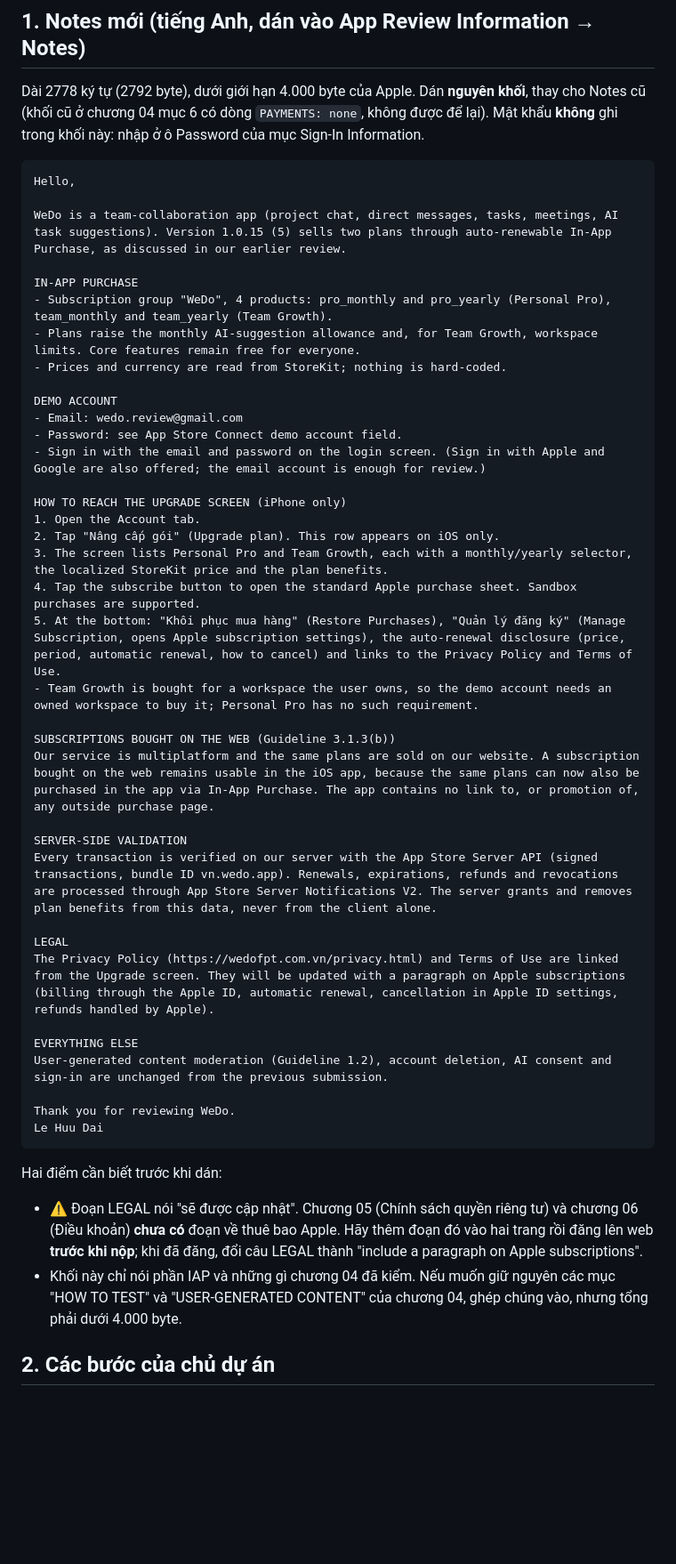
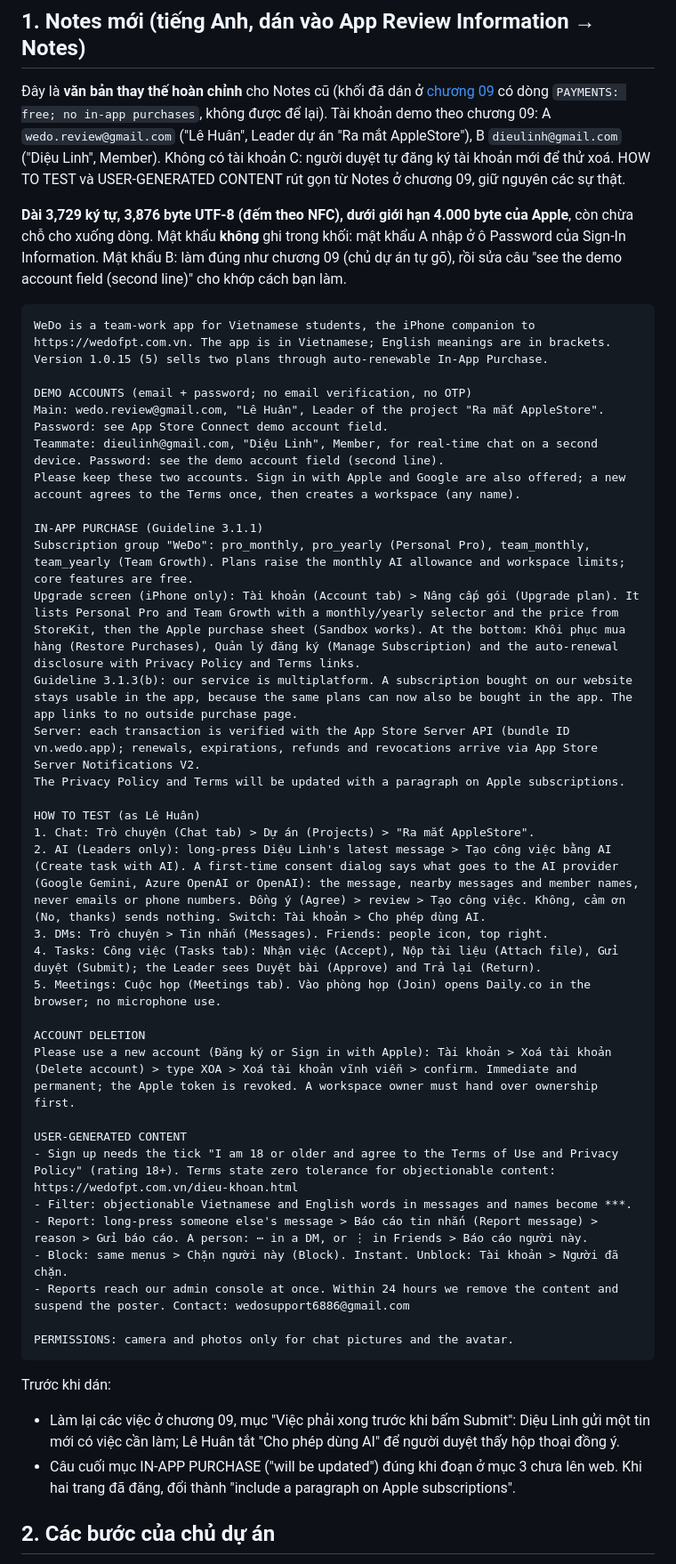
Before and after one commit to dailhse184118-commits/WeDo_ChPlay, a Markdown page: docs/app-store-ios/13-notes-duyet-iap.md, the part around one of its changes. Shown at 89% size. Rendered like a GitHub page; blank space fills up the shorter version.

Commit message:
docs(ios): notes App Review gop tai khoan demo va cach thu; doan thue bao cho dieu khoan
Co-Authored-By: Claude Sonnet <noreply@anthropic.com>

````diff
--- a/docs/app-store-ios/13-notes-duyet-iap.md
+++ b/docs/app-store-ios/13-notes-duyet-iap.md
@@ -4,51 +4,49 @@ Việc cuối của đợt In-App Purchase. Chương này thay dòng `PAYMENTS:
 
 ## 1. Notes mới (tiếng Anh, dán vào App Review Information → Notes)
 
-Dài 2778 ký tự (2792 byte), dưới giới hạn 4.000 byte của Apple. Dán **nguyên khối**, thay cho Notes cũ (khối cũ ở chương 04 mục 6 có dòng `PAYMENTS: none`, không được để lại). Mật khẩu **không** ghi trong khối này: nhập ở ô Password của mục Sign-In Information.
+Đây là **văn bản thay thế hoàn chỉnh** cho Notes cũ (khối đã dán ở [chương 09](09-ban-dien-that.md) có dòng `PAYMENTS: free; no in-app purchases`, không được để lại). Tài khoản demo theo chương 09: A `wedo.review@gmail.com` ("Lê Huân", Leader dự án "Ra mắt AppleStore"), B `dieulinh@gmail.com` ("Diệu Linh", Member). Không có tài khoản C: người duyệt tự đăng ký tài khoản mới để thử xoá. HOW TO TEST và USER-GENERATED CONTENT rút gọn từ Notes ở chương 09, giữ nguyên các sự thật.
+
+**Dài 3,729 ký tự, 3,876 byte UTF-8 (đếm theo NFC), dưới giới hạn 4.000 byte của Apple**, còn chừa chỗ cho xuống dòng. Mật khẩu **không** ghi trong khối: mật khẩu A nhập ở ô Password của Sign-In Information. Mật khẩu B: làm đúng như chương 09 (chủ dự án tự gõ), rồi sửa câu "see the demo account field (second line)" cho khớp cách bạn làm.
 
 ```text
-Hello,
+WeDo is a team-work app for Vietnamese students, the iPhone companion to https://wedofpt.com.vn. The app is in Vietnamese; English meanings are in brackets. Version 1.0.15 (5) sells two plans through auto-renewable In-App Purchase.
 
-WeDo is a team-collaboration app (project chat, direct messages, tasks, meetings, AI task suggestions). Version 1.0.15 (5) sells two plans through auto-renewable In-App Purchase, as discussed in our earlier review.
+DEMO ACCOUNTS (email + password; no email verification, no OTP)
+Main: wedo.review@gmail.com, "Lê Huân", Leader of the project "Ra mắt AppleStore". Password: see App Store Connect demo account field.
+Teammate: dieulinh@gmail.com, "Diệu Linh", Member, for real-time chat on a second device. Password: see the demo account field (second line).
+Please keep these two accounts. Sign in with Apple and Google are also offered; a new account agrees to the Terms once, then creates a workspace (any name).
 
-IN-APP PURCHASE
-- Subscription group "WeDo", 4 products: pro_monthly and pro_yearly (Personal Pro), team_monthly and team_yearly (Team Growth).
-- Plans raise the monthly AI-suggestion allowance and, for Team Growth, workspace limits. Core features remain free for everyone.
-- Prices and currency are read from StoreKit; nothing is hard-coded.
+IN-APP PURCHASE (Guideline 3.1.1)
+Subscription group "WeDo": pro_monthly, pro_yearly (Personal Pro), team_monthly, team_yearly (Team Growth). Plans raise the monthly AI allowance and workspace limits; core features are free.
+Upgrade screen (iPhone only): Tài khoản (Account tab) > Nâng cấp gói (Upgrade plan). It lists Personal Pro and Team Growth with a monthly/yearly selector and the price from StoreKit, then the Apple purchase sheet (Sandbox works). At the bottom: Khôi phục mua hàng (Restore Purchases), Quản lý đăng ký (Manage Subscription) and the auto-renewal disclosure with Privacy Policy and Terms links.
+Guideline 3.1.3(b): our service is multiplatform. A subscription bought on our website stays usable in the app, because the same plans can now also be bought in the app. The app links to no outside purchase page.
+Server: each transaction is verified with the App Store Server API (bundle ID vn.wedo.app); renewals, expirations, refunds and revocations arrive via App Store Server Notifications V2.
+The Privacy Policy and Terms will be updated with a paragraph on Apple subscriptions.
 
-DEMO ACCOUNT
-- Email: wedo.review@gmail.com
-- Password: see App Store Connect demo account field.
-- Sign in with the email and password on the login screen. (Sign in with Apple and Google are also offered; the email account is enough for review.)
+HOW TO TEST (as Lê Huân)
+1. Chat: Trò chuyện (Chat tab) > Dự án (Projects) > "Ra mắt AppleStore".
+2. AI (Leaders only): long-press Diệu Linh's latest message > Tạo công việc bằng AI (Create task with AI). A first-time consent dialog says what goes to the AI provider (Google Gemini, Azure OpenAI or OpenAI): the message, nearby messages and member names, never emails or phone numbers. Đồng ý (Agree) > review > Tạo công việc. Không, cảm ơn (No, thanks) sends nothing. Switch: Tài khoản > Cho phép dùng AI.
+3. DMs: Trò chuyện > Tin nhắn (Messages). Friends: people icon, top right.
+4. Tasks: Công việc (Tasks tab): Nhận việc (Accept), Nộp tài liệu (Attach file), Gửi duyệt (Submit); the Leader sees Duyệt bài (Approve) and Trả lại (Return).
+5. Meetings: Cuộc họp (Meetings tab). Vào phòng họp (Join) opens Daily.co in the browser; no microphone use.
 
-HOW TO REACH THE UPGRADE SCREEN (iPhone only)
-1. Open the Account tab.
-2. Tap "Nâng cấp gói" (Upgrade plan). This row appears on iOS only.
-3. The screen lists Personal Pro and Team Growth, each with a monthly/yearly selector, the localized StoreKit price and the plan benefits.
-4. Tap the subscribe button to open the standard Apple purchase sheet. Sandbox purchases are supported.
-5. At the bottom: "Khôi phục mua hàng" (Restore Purchases), "Quản lý đăng ký" (Manage Subscription, opens Apple subscription settings), the auto-renewal disclosure (price, period, automatic renewal, how to cancel) and links to the Privacy Policy and Terms of Use.
-- Team Growth is bought for a workspace the user owns, so the demo account needs an owned workspace to buy it; Personal Pro has no such requirement.
+ACCOUNT DELETION
+Please use a new account (Đăng ký or Sign in with Apple): Tài khoản > Xoá tài khoản (Delete account) > type XOA > Xoá tài khoản vĩnh viễn > confirm. Immediate and permanent; the Apple token is revoked. A workspace owner must hand over ownership first.
 
-SUBSCRIPTIONS BOUGHT ON THE WEB (Guideline 3.1.3(b))
-Our service is multiplatform and the same plans are sold on our website. A subscription bought on the web remains usable in the iOS app, because the same plans can now also be purchased in the app via In-App Purchase. The app contains no link to, or promotion of, any outside purchase page.
+USER-GENERATED CONTENT
+- Sign up needs the tick "I am 18 or older and agree to the Terms of Use and Privacy Policy" (rating 18+). Terms state zero tolerance for objectionable content: https://wedofpt.com.vn/dieu-khoan.html
+- Filter: objectionable Vietnamese and English words in messages and names become ***.
+- Report: long-press someone else's message > Báo cáo tin nhắn (Report message) > reason > Gửi báo cáo. A person: ⋯ in a DM, or ⋮ in Friends > Báo cáo người này.
+- Block: same menus > Chặn người này (Block). Instant. Unblock: Tài khoản > Người đã chặn.
+- Reports reach our admin console at once. Within 24 hours we remove the content and suspend the poster. Contact: wedosupport6886@gmail.com
 
-SERVER-SIDE VALIDATION
-Every transaction is verified on our server with the App Store Server API (signed transactions, bundle ID vn.wedo.app). Renewals, expirations, refunds and revocations are processed through App Store Server Notifications V2. The server grants and removes plan benefits from this data, never from the client alone.
-
-LEGAL
-The Privacy Policy (https://wedofpt.com.vn/privacy.html) and Terms of Use are linked from the Upgrade screen. They will be updated with a paragraph on Apple subscriptions (billing through the Apple ID, automatic renewal, cancellation in Apple ID settings, refunds handled by Apple).
-
-EVERYTHING ELSE
-User-generated content moderation (Guideline 1.2), account deletion, AI consent and sign-in are unchanged from the previous submission.
-
-Thank you for reviewing WeDo.
-Le Huu Dai
+PERMISSIONS: camera and photos only for chat pictures and the avatar.
 ```
 
-Hai điểm cần biết trước khi dán:
+Trước khi dán:
 
-- ⚠ Đoạn LEGAL nói "sẽ được cập nhật". Chương 05 (Chính sách quyền riêng tư) và chương 06 (Điều khoản) **chưa có** đoạn về thuê bao Apple. Hãy thêm đoạn đó vào hai trang rồi đăng lên web **trước khi nộp**; khi đã đăng, đổi câu LEGAL thành "include a paragraph on Apple subscriptions".
-- Khối này chỉ nói phần IAP và những gì chương 04 đã kiểm. Nếu muốn giữ nguyên các mục "HOW TO TEST" và "USER-GENERATED CONTENT" của chương 04, ghép chúng vào, nhưng tổng phải dưới 4.000 byte.
+- Làm lại các việc ở chương 09, mục "Việc phải xong trước khi bấm Submit": Diệu Linh gửi một tin mới có việc cần làm; Lê Huân tắt "Cho phép dùng AI" để người duyệt thấy hộp thoại đồng ý.
+- Câu cuối mục IN-APP PURCHASE ("will be updated") đúng khi đoạn ở mục 3 chưa lên web. Khi hai trang đã đăng, đổi thành "include a paragraph on Apple subscriptions".
 
 ## 2. Các bước của chủ dự án
 
````
Also changed, not shown: other parts of docs/app-store-ios/13-notes-duyet-iap.md (+35 -0 lines), docs/app-store-ios/05-chinh-sach-bao-mat.md (+2 -0 lines), docs/app-store-ios/06-dieu-khoan-su-dung.md (+1 -0 lines).
